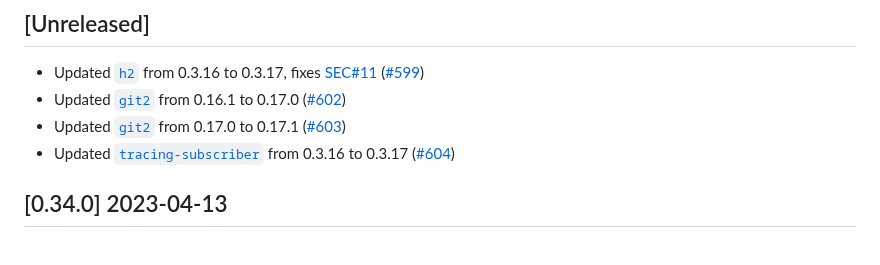
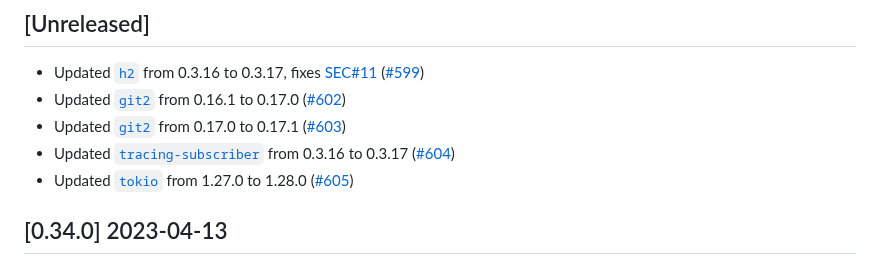
Before and after one commit to vbrandl/hoc, a Markdown page: CHANGELOG.md, the part around one of its changes. Drawn GitHub-style.

Commit message:
Update changelog

```diff
--- a/CHANGELOG.md
+++ b/CHANGELOG.md
@@ -9,6 +9,7 @@ and this project adheres to [Semantic Versioning](https://semver.org/spec/v2.0.0
 * Updated [`git2`](https://github.com/rust-lang/git2-rs) from 0.16.1 to 0.17.0 ([#602])
 * Updated [`git2`](https://github.com/rust-lang/git2-rs) from 0.17.0 to 0.17.1 ([#603])
 * Updated [`tracing-subscriber`](https://github.com/tokio-rs/tracing) from 0.3.16 to 0.3.17 ([#604])
+* Updated [`tokio`](https://github.com/tokio-rs/tokio) from 1.27.0 to 1.28.0 ([#605])
 
 [#599]: https://github.com/vbrandl/hoc/pull/599
 [#602]: https://github.com/vbrandl/hoc/pull/602
```
Also changed, not shown: other parts of CHANGELOG.md (+1 -0 lines).
